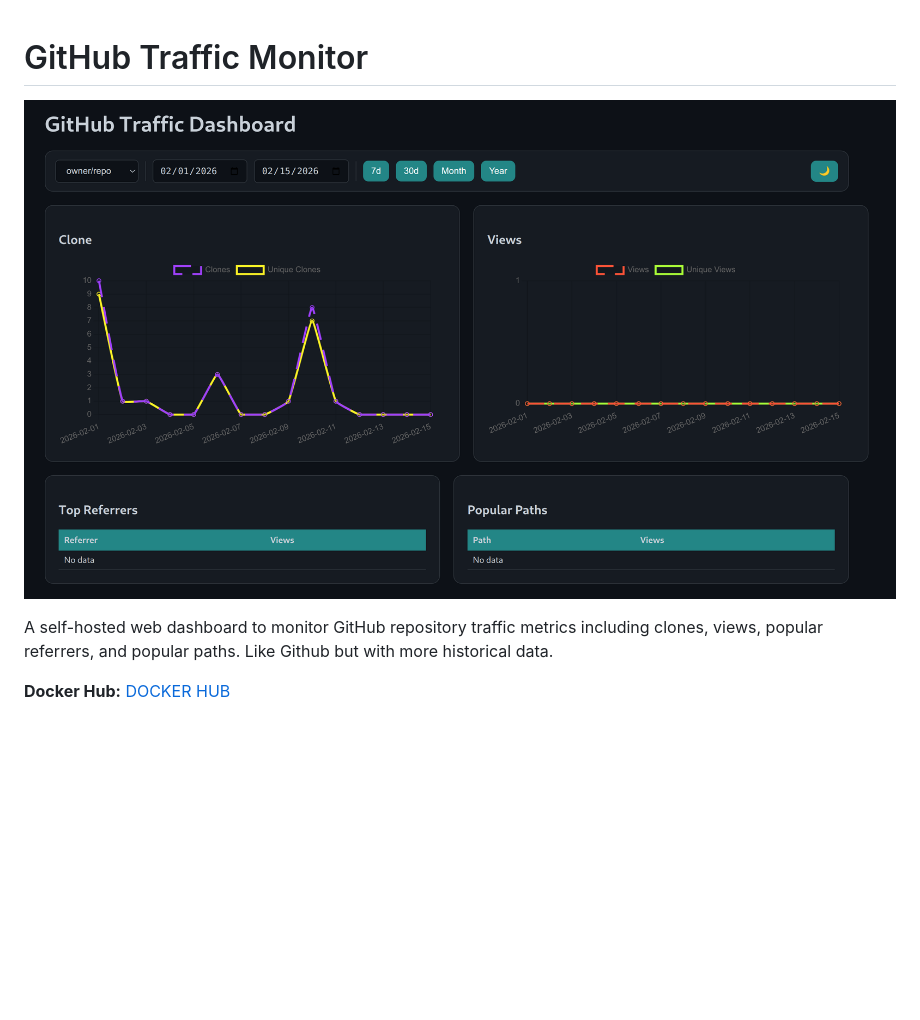
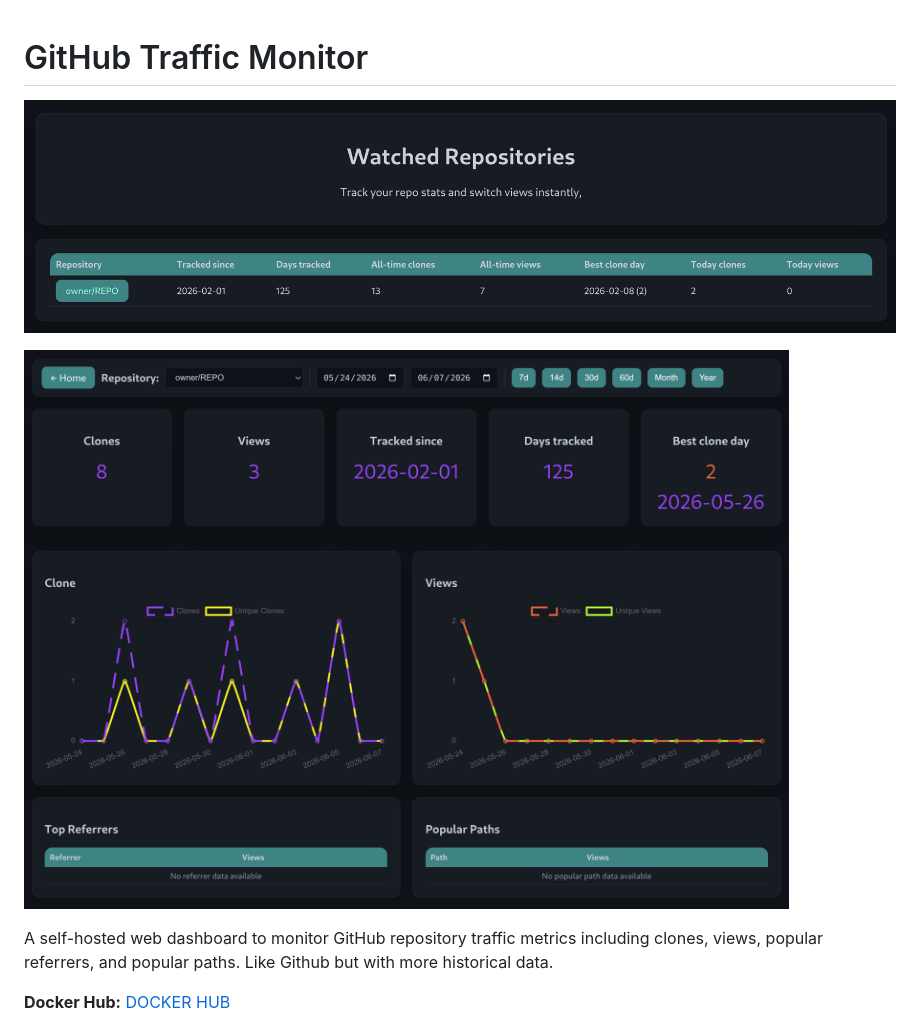
Before and after one commit to JrVolt/GH_Watcher, a Markdown page: README.md, the part around the change. Drawn GitHub-style; pictures changed too: IMG/Dashboard.png, IMG/Index.png (added); blank space fills up the shorter version.

Commit message:
Img update

```diff
--- a/README.md
+++ b/README.md
@@ -1,4 +1,7 @@
 # GitHub Traffic Monitor
+
+![Screenshot](IMG/Index.png)
+
 
 ![Screenshot](IMG/Dashboard.png)
 
```
